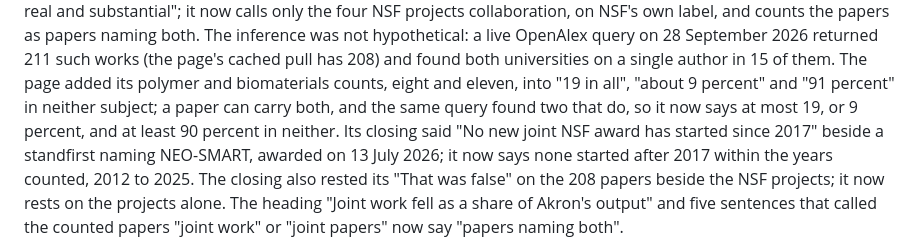
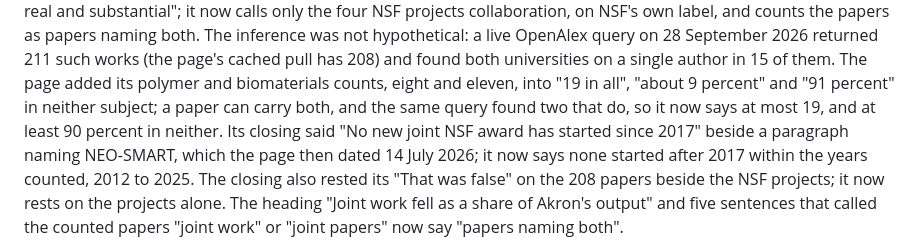
Before and after one commit to polymerindustrycluster/evidence-room, a Markdown page: CORRECTIONS.md, the part around the change. GitHub-like rendering.

Commit message:
Log: NEO-SMART sat beside a paragraph the page dated 14 July
The 2026-09-28 entry said the closing sat "beside a standfirst naming
NEO-SMART, awarded on 13 July 2026". The name was in a lede paragraph, and
before that day's fix the page dated the award 14 July; 13 July is the date
the fix gave it. The same passage said the page "now says at most 19, or 9
percent"; the page prints at most 19 and never printed 9 percent. This
corrects the log's account of that fix, not the page, so it is not a new
entry.

Co-Authored-By: Claude Opus 5.5 <noreply@anthropic.com>

```diff
--- a/CORRECTIONS.md
+++ b/CORRECTIONS.md
@@ -122,10 +122,10 @@ The inference was not hypothetical: a live OpenAlex query on 28 September 2026 r
 such works (the page's cached pull has 208) and found both universities on a single author
 in 15 of them. The page added its polymer and biomaterials counts, eight and eleven, into
 "19 in all", "about 9 percent" and "91 percent" in neither subject; a paper can carry both,
-and the same query found two that do, so it now says at most 19, or 9 percent, and at least
-90 percent in neither. Its closing said "No new joint NSF award has started since 2017"
-beside a standfirst naming NEO-SMART, awarded on 13 July 2026; it now says none started
-after 2017 within the years counted, 2012 to 2025. The closing also rested its "That was
+and the same query found two that do, so it now says at most 19, and at least 90 percent
+in neither. Its closing said "No new joint NSF award has started since 2017"
+beside a paragraph naming NEO-SMART, which the page then dated 14 July 2026; it now says
+none started after 2017 within the years counted, 2012 to 2025. The closing also rested its "That was
 false" on the 208 papers beside the NSF projects; it now rests on the projects alone. The
 heading "Joint work fell as a share of Akron's output" and five sentences that called the
 counted papers "joint work" or "joint papers" now say "papers naming both".
```
